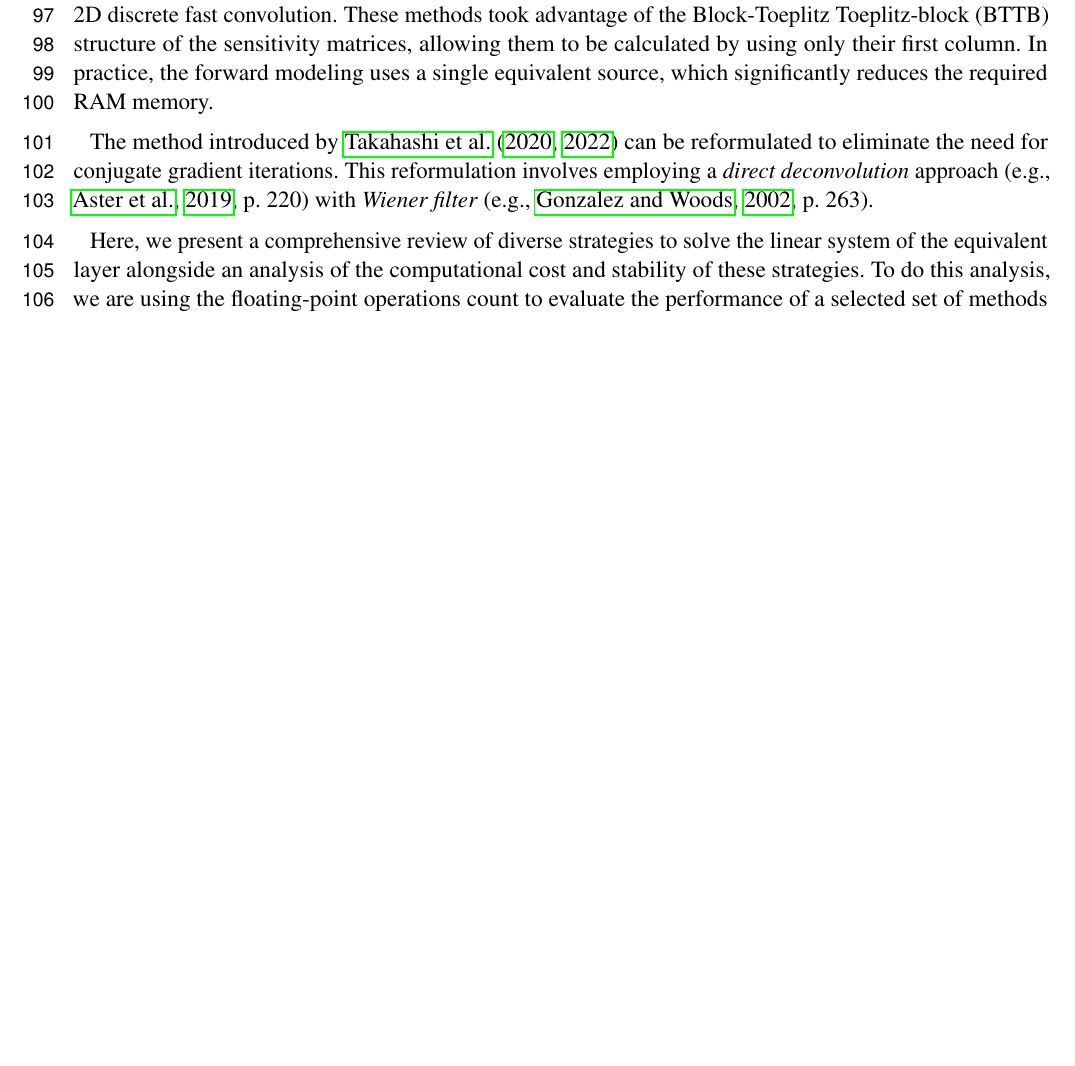
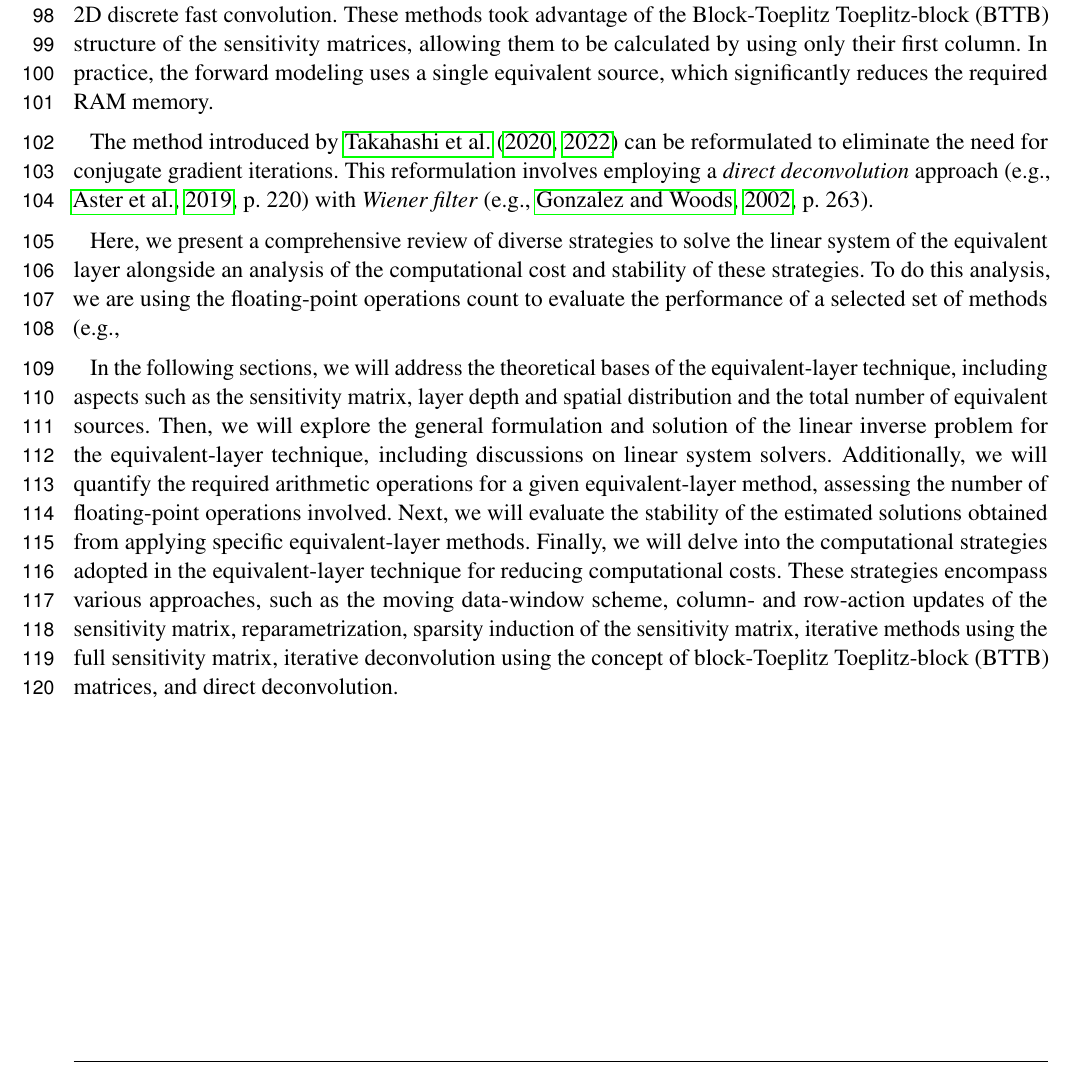
Before and after one commit to pinga-lab/eqlayer-review-computational, a LaTeX document (manuscript/manuscript.tex, which reads manuscript/introduction.tex): part of page 4 of 6, cut so that both start at the same text, the shorter picture padded with empty space. Compiled offline with pdfLaTeX.

Commit message:
Revisao 1: Reviewer 1:  3. There are many sections in the main body. So I suggest the authors add a brief overview for these sections at the end of Introduction.

```diff
--- a/manuscript/introduction.tex
+++ b/manuscript/introduction.tex
@@ -127,3 +127,10 @@ a selected set of methods (e.g., \cite{\cite{leao-silva1989};  \cite{cordell1992
 \cite{soler-uieda2021}; and direct deconvolution).
 To test the stability, we are using the linear system sensitivity to noise as a comparison parameter for the fastest of these methods alongside the classical normal equations.
 A potential-field transformation will also be used to evaluate the quality of the equivalent sources estimation results using both synthetic and real data from Carajás Mineral Province, Brazil.
+
+In the following sections, we will address the theoretical bases of the equivalent-layer technique, including aspects such as the sensitivity matrix, layer depth and spatial distribution and the total number of equivalent sources.
+Then, we will explore the general formulation and solution of the linear inverse problem for the equivalent-layer technique, including discussions on linear system solvers.
+Additionally, we will quantify the required arithmetic operations for a given equivalent-layer method, assessing the number of floating-point operations involved.
+Next, we will evaluate the stability of the estimated solutions obtained from applying specific equivalent-layer methods.
+Finally, we will delve into the computational strategies adopted in the equivalent-layer technique for reducing computational costs.
+These strategies encompass various approaches, such as the moving data-window scheme, column- and row-action updates of the sensitivity matrix, reparametrization, sparsity induction of the sensitivity matrix, iterative methods using the full sensitivity matrix, iterative deconvolution using the concept of block-Toeplitz Toeplitz-block (BTTB) matrices, and direct deconvolution.
```
Also changed, not shown: manuscript/introduction.tex (2 more changed lines).
